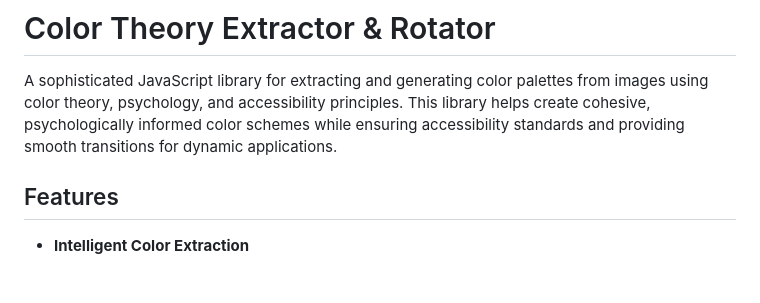
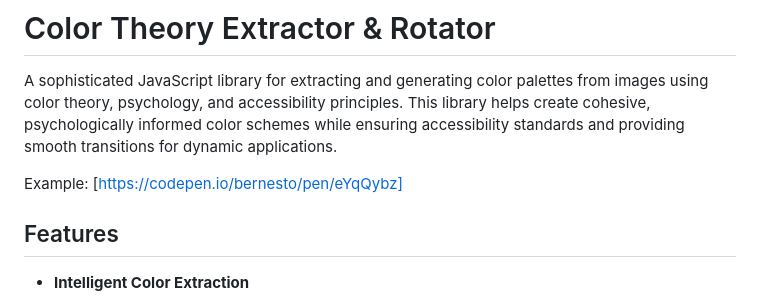
Before and after one commit to bernesto/css-color-theory, a Markdown page: README.md, the part around the change. GitHub-like rendering; blank space fills up the shorter version.

```diff
--- a/README.md
+++ b/README.md
@@ -1,6 +1,8 @@
 # Color Theory Extractor & Rotator
 
 A sophisticated JavaScript library for extracting and generating color palettes from images using color theory, psychology, and accessibility principles. This library helps create cohesive, psychologically informed color schemes while ensuring accessibility standards and providing smooth transitions for dynamic applications.
+
+Example: [https://codepen.io/bernesto/pen/eYqQybz]
 
 ## Features
 
```
